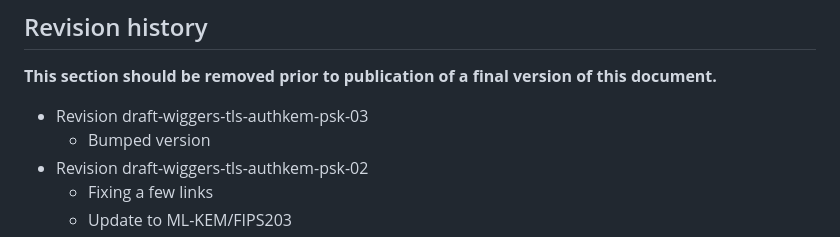
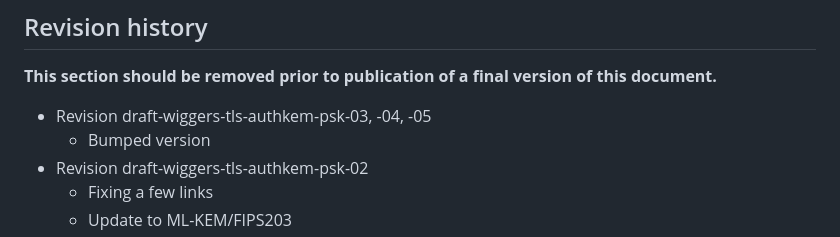
Before and after one commit to kemtls/draft-celi-wiggers-tls-authkem, a Markdown page: draft-wiggers-tls-authkem-psk.md, the part around the change. GitHub-like rendering.

Commit message:
Update drafts

```diff
--- a/draft-wiggers-tls-authkem-psk.md
+++ b/draft-wiggers-tls-authkem-psk.md
@@ -204,7 +204,7 @@ algorithm for key exchange in the NIST post-quantum standardization project
 **This section should be removed prior to publication of a final version of this
 document.**
 
-* Revision draft-wiggers-tls-authkem-psk-03
+* Revision draft-wiggers-tls-authkem-psk-03, -04, -05
   * Bumped version
 * Revision draft-wiggers-tls-authkem-psk-02
   * Fixing a few links
```
Also changed, not shown: 1 other file.
